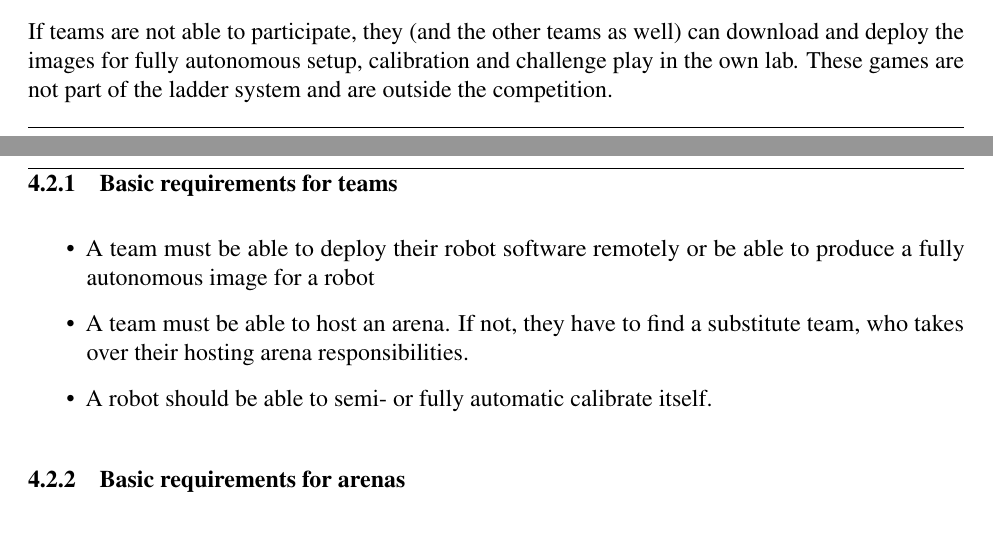
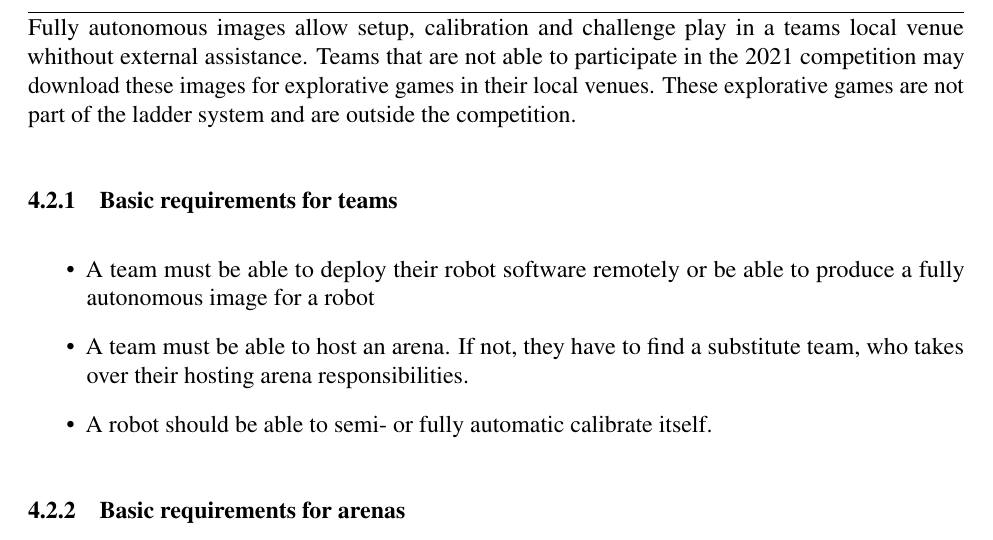
Before and after one commit to RoboCup-SPL/Rules, a LaTeX document (Rules 2021/SPL-Rules.tex, which reads Rules 2021/content/challenge3.tex): two parts of pages 19 and 20 of 60 before the commit and part of page 20 of 60 after it, the two joined at a grey line, cut at the place of the change. Compiled offline with pdfLaTeX.

Commit message:
typos and language

```diff
--- a/Rules 2021/content/challenge3.tex
+++ b/Rules 2021/content/challenge3.tex
@@ -29,7 +29,7 @@ For this challenge teams need to fulfil multiple requirements, which are listed
 
 To be able to participate, teams have to deploy their software on the NAO remotely. Teams may deploy software interactively via remore control conncetion or deliver a fully autonomous setup. There will be several opportunities for the teams to talk, discuss, exchange ideas and code over the next few months until RoboCup. Two options will be properly available: Meetings like RoDEO and a spring RoHOW as well as discussions using SPL Discord channels. The second option is a code sharing section like it is available for the V6 support on RC SPL website.
 
-If teams are not able to participate, they (and the other teams as well) can download and deploy the images for fully autonomous setup, calibration and challenge play in the own lab. These games are not part of the ladder system and are outside the competition.
+Fully autonomous images allow setup, calibration and challenge play in a teams local venue whithout external assistance. Teams that are not able to participate in the 2021 competition may download these images for explorative games in their local venues. These explorative games are not part of the ladder system and are outside the competition.
 
 \subsubsection{Basic requirements for teams}
 \label{sec:c3_BasicRequirementsForTeams}
```
